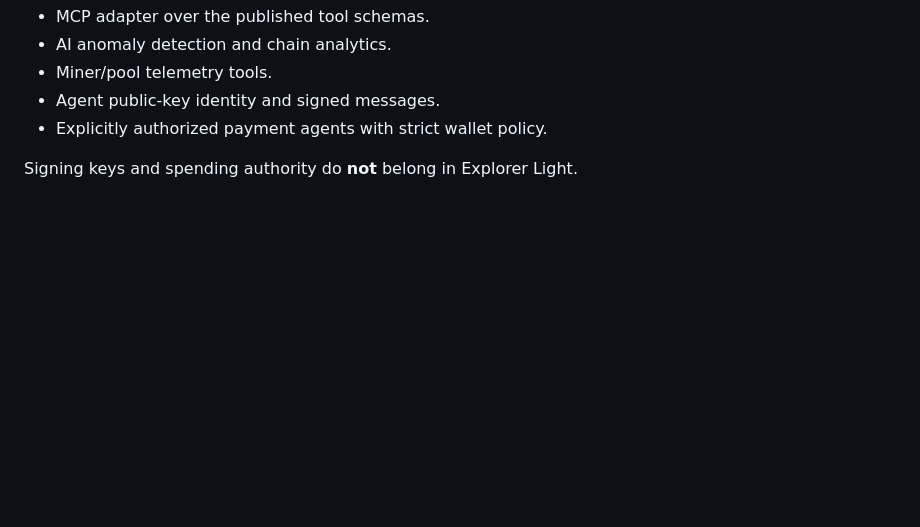
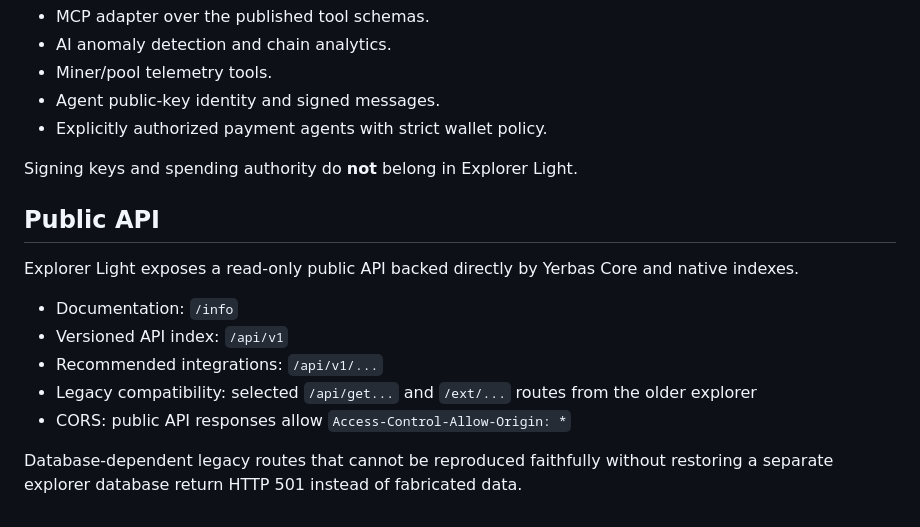
Before and after one commit to The-Yerbas-Endeavor/Explorer-Light, a Markdown page: README.md, the part around the change. GitHub-like rendering; blank space fills up the shorter version.

Commit message:
docs: document public API compatibility surface

```diff
--- a/README.md
+++ b/README.md
@@ -317,3 +317,16 @@ Future layers can be separate services:
 - Explicitly authorized payment agents with strict wallet policy.
 
 Signing keys and spending authority do **not** belong in Explorer Light.
+
+
+## Public API
+
+Explorer Light exposes a read-only public API backed directly by Yerbas Core and native indexes.
+
+- Documentation: `/info`
+- Versioned API index: `/api/v1`
+- Recommended integrations: `/api/v1/...`
+- Legacy compatibility: selected `/api/get...` and `/ext/...` routes from the older explorer
+- CORS: public API responses allow `Access-Control-Allow-Origin: *`
+
+Database-dependent legacy routes that cannot be reproduced faithfully without restoring a separate explorer database return HTTP 501 instead of fabricated data.
```
